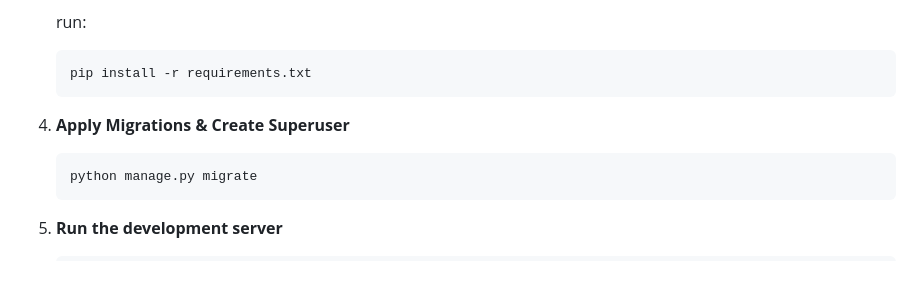
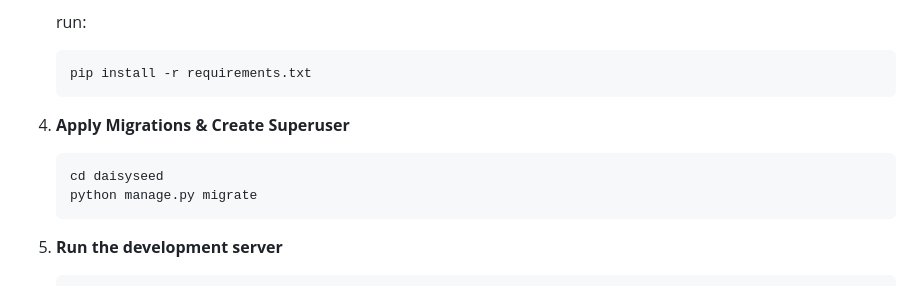
Before and after one commit to PikoCanFly/django-daisy-seed, a Markdown page: README.md, the part around the change. Drawn GitHub-style.

````diff
--- a/README.md
+++ b/README.md
@@ -58,6 +58,7 @@ Watch the step-by-step tutorial video/project demo:
 4. **Apply Migrations & Create Superuser**
 
    ```bash
+   cd daisyseed
    python manage.py migrate
    ```
 
````
